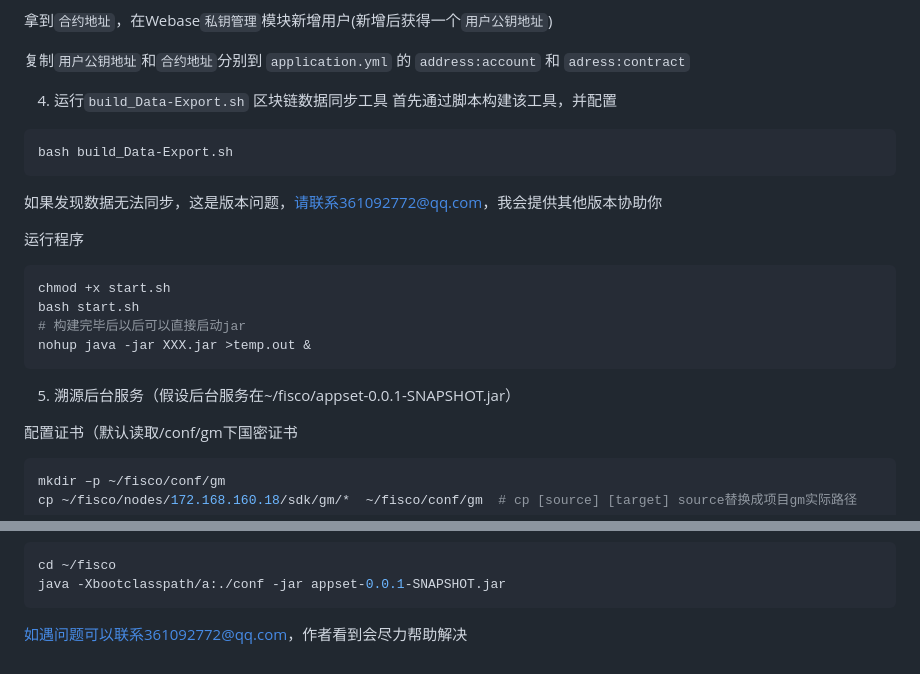
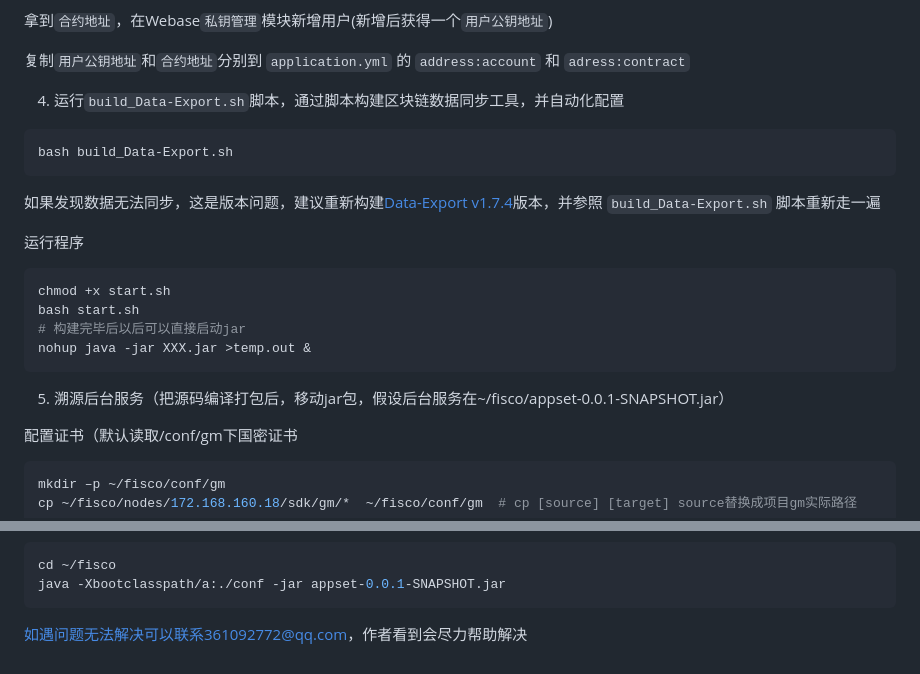
Before and after one commit to Lion-tang/appset, a Markdown page: README.md, 2 parts joined by grey strips. Rendered like a GitHub page.

Commit message:
Data-Export 1.7.4 link

````diff
--- a/README.md
+++ b/README.md
@@ -148,14 +148,13 @@ Python3 deploy.py startAll
 
 复制`用户公钥地址`和`合约地址`分别到 `application.yml` 的 `address:account` 和 `adress:contract`
 
-4. 运行`build_Data-Export.sh` 区块链数据同步工具
-首先通过脚本构建该工具，并配置
+4. 运行`build_Data-Export.sh`脚本，通过脚本构建区块链数据同步工具，并自动化配置
 
 ```bash
 bash build_Data-Export.sh
 ```
 
-如果发现数据无法同步，这是版本问题，请联系361092772@qq.com，我会提供其他版本协助你
+如果发现数据无法同步，这是版本问题，建议重新构建[Data-Export v1.7.4](https://gitee.com/WeBankBlockchain/Data-Export/tree/c636d800957cdb9a77281dcc733663bb87fa1e45)版本，并参照 `build_Data-Export.sh` 脚本重新走一遍
 
 运行程序
 
@@ -166,7 +165,7 @@ bash start.sh
 nohup java -jar XXX.jar >temp.out &
 ```
 
-5. 溯源后台服务（假设后台服务在~/fisco/appset-0.0.1-SNAPSHOT.jar）
+5. 溯源后台服务（把源码编译打包后，移动jar包，假设后台服务在~/fisco/appset-0.0.1-SNAPSHOT.jar）
 
 配置证书（默认读取/conf/gm下国密证书
 
@@ -187,4 +186,4 @@ cd ~/fisco
 java -Xbootclasspath/a:./conf -jar appset-0.0.1-SNAPSHOT.jar
 ```
 
-如遇问题可以联系361092772@qq.com，作者看到会尽力帮助解决
+如遇问题无法解决可以联系361092772@qq.com，作者看到会尽力帮助解决
````
